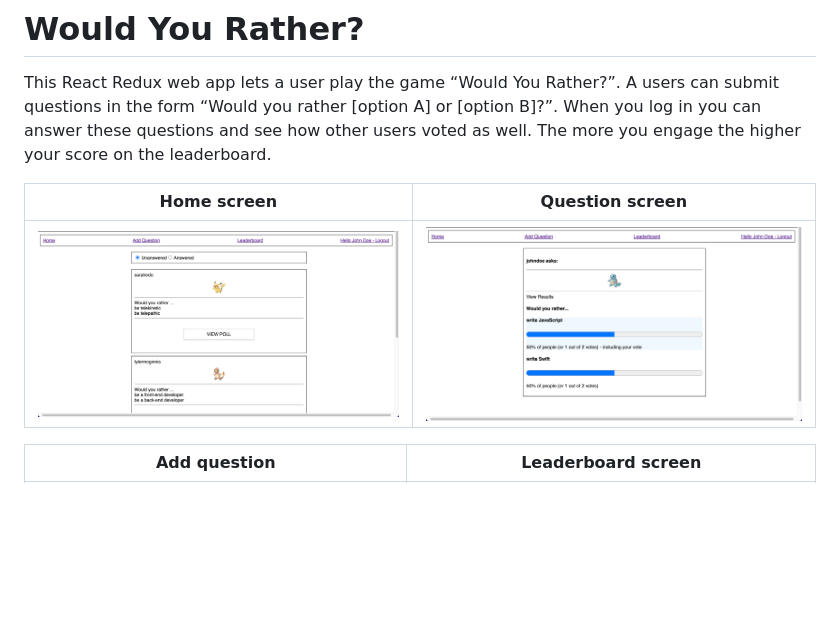
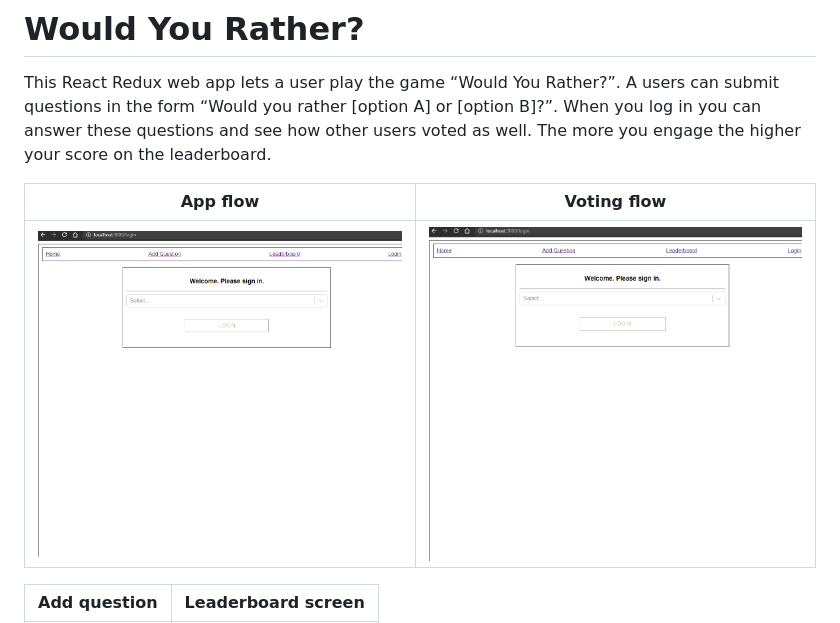
Before and after one commit to ImmanuelXIV/react-wouldYou, a Markdown page: README.md, the part around the change. Rendered like a GitHub page; pictures changed too: assets/home.png (deleted), assets/login.gif (added), assets/question.png (deleted); blank space fills up the shorter version.

Commit message:
docs: Update readme with gifs

```diff
--- a/README.md
+++ b/README.md
@@ -2,9 +2,9 @@
 
 This React Redux web app lets a user play the game “Would You Rather?”. A users can submit questions in the form “Would you rather [option A] or [option B]?”. When you log in you can answer these questions and see how other users voted as well. The more you engage the higher your score on the leaderboard.
 
-Home screen             |  Question screen
+App flow             |  Voting flow
 :-------------------------:|:-------------------------:
-![Home screen](assets/home.png)  |  ![Search screen](assets/question.png)
+![Home screen](assets/login.gif)  |  ![Search screen](assets/vote-poll.gif)
 
 Add question             |  Leaderboard screen
 :-------------------------:|:-------------------------:
```
Also changed, not shown: assets/add-question.png (deleted), assets/leaderboard.png (deleted).
